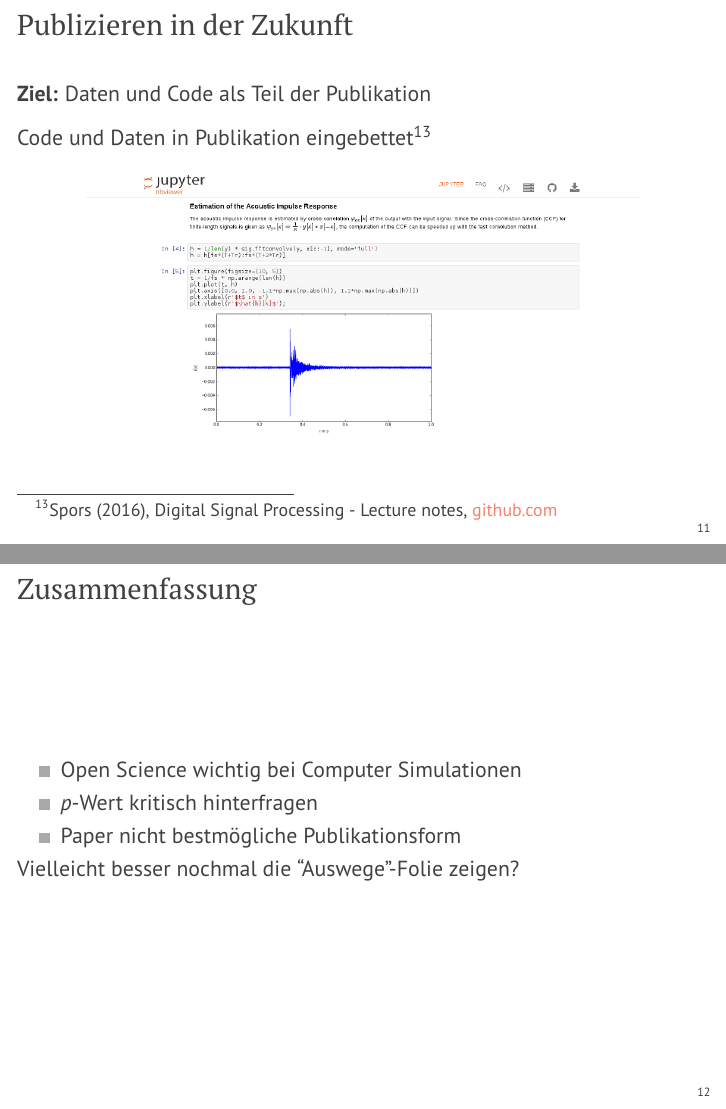
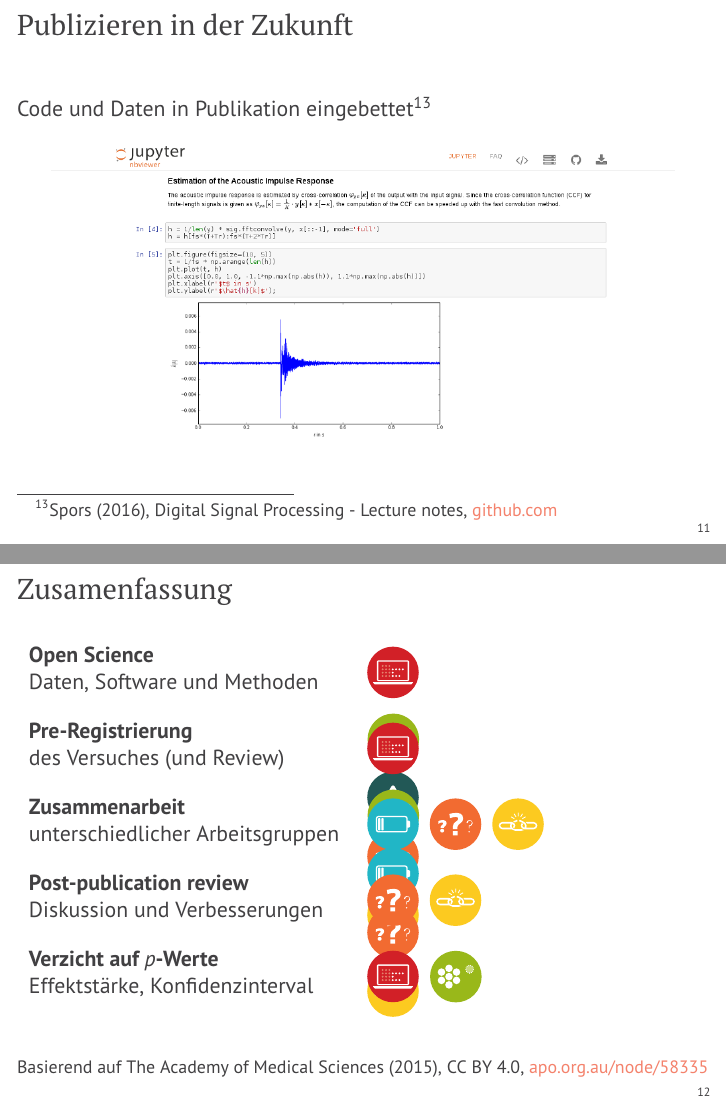
Before and after one commit to hagenw/paper-2017.03-daga, LaTeX slides (talk.tex): pages 19 and 20 of 20, joined at a grey line. Compiled offline with pdfLaTeX.

Commit message:
Change conclusion slidChange conclusion slidee

```diff
--- a/talk.tex
+++ b/talk.tex
@@ -351,8 +351,6 @@ in der Akustik}
 %%%%%%%%%%%%%%%%%%%%%%%%%%%%%%%%%%%%%%%%%%%%%%%%%%%%%%%%%%%%%%%%%%%%%%%%%%%%%%%%
 \begin{frame}{Publizieren in der Zukunft}
 
-    \textbf{Ziel:} Daten und Code als Teil der Publikation
-
     \vspace{.3cm}
 
     \only<1>{%
@@ -367,22 +365,51 @@ in der Akustik}
     }
     \begin{figure}
         \centering
-        \only<1>{\includegraphics[width=.8\textwidth]{phd}}
-        \only<2>{\includegraphics[width=.8\textwidth]{jupyter}}
+        \only<1>{\includegraphics[width=.9\textwidth]{phd}}
+        \only<2>{\includegraphics[width=.9\textwidth]{jupyter}}
     \end{figure}
 
 \end{frame}
 
 %%%%%%%%%%%%%%%%%%%%%%%%%%%%%%%%%%%%%%%%%%%%%%%%%%%%%%%%%%%%%%%%%%%%%%%%%%%%%%%%
-\begin{frame}{Zusammenfassung}
+\begin{frame}{Zusamenfassung}
 
-    \begin{itemize}
-        \item Open Science wichtig bei Computer Simulationen
-        \item $p$-Wert kritisch hinterfragen
-        \item Paper nicht bestmögliche Publikationsform
-    \end{itemize}
+    \vspace{0.5cm}
 
-    Vielleicht besser nochmal die ``Auswege''-Folie zeigen?
+    \begin{tabular}{>{\raggedright}p{5.5cm}l}
+        \textbf{Open Science} & \multirow{2}{2cm}{%
+            \includegraphics[width=1cm]{data_dredging}
+            \includegraphics[width=1cm]{omitting_null_results}
+            \includegraphics[width=1cm]{errors}
+            \includegraphics[width=1cm]{underspecified_method}
+            \includegraphics[width=1cm]{weak_experimental_design}} \\
+        Daten, Software und Methoden & \\[1em]
+        \textbf{Pre-Registrierung} & \multirow{2}{2cm}{%
+            \includegraphics[width=1cm]{data_dredging}
+            \includegraphics[width=1cm]{omitting_null_results}
+            \includegraphics[width=1cm]{underpowered_study}
+            \includegraphics[width=1cm]{underspecified_method}
+            \includegraphics[width=1cm]{weak_experimental_design}} \\
+        des Versuches (und Review) & \\[1em]
+        \textbf{Zusammenarbeit} & \multirow{2}{*}{%
+            \includegraphics[width=1cm]{underpowered_study}
+            \includegraphics[width=1cm]{underspecified_method}
+            \includegraphics[width=1cm]{weak_experimental_design}} \\
+        unterschiedlicher Arbeitsgruppen & \\[1em]
+        \textbf{Post-publication review} & \multirow{2}{*}{%
+            \includegraphics[width=1cm]{underspecified_method}
+            \includegraphics[width=1cm]{weak_experimental_design}} \\
+        Diskussion und Verbesserungen & \\[1em]
+        \textbf{Verzicht auf $p$-Werte} & \multirow{2}{*}{%
+            \includegraphics[width=1cm]{data_dredging}
+            \includegraphics[width=1cm]{omitting_null_results}} \\
+        Effektstärke, Konfidenzinterval
+        & \\
+    \end{tabular}
+
+    \vspace{1cm}
+    {\ft Basierend auf The Academy of Medical Sciences (2015), CC
+    BY 4.0, \href{http://apo.org.au/node/58335}{apo.org.au/node/58335}}
 
 \end{frame}
 
```
Also changed, not shown: talk.tex (2 more changed lines).
